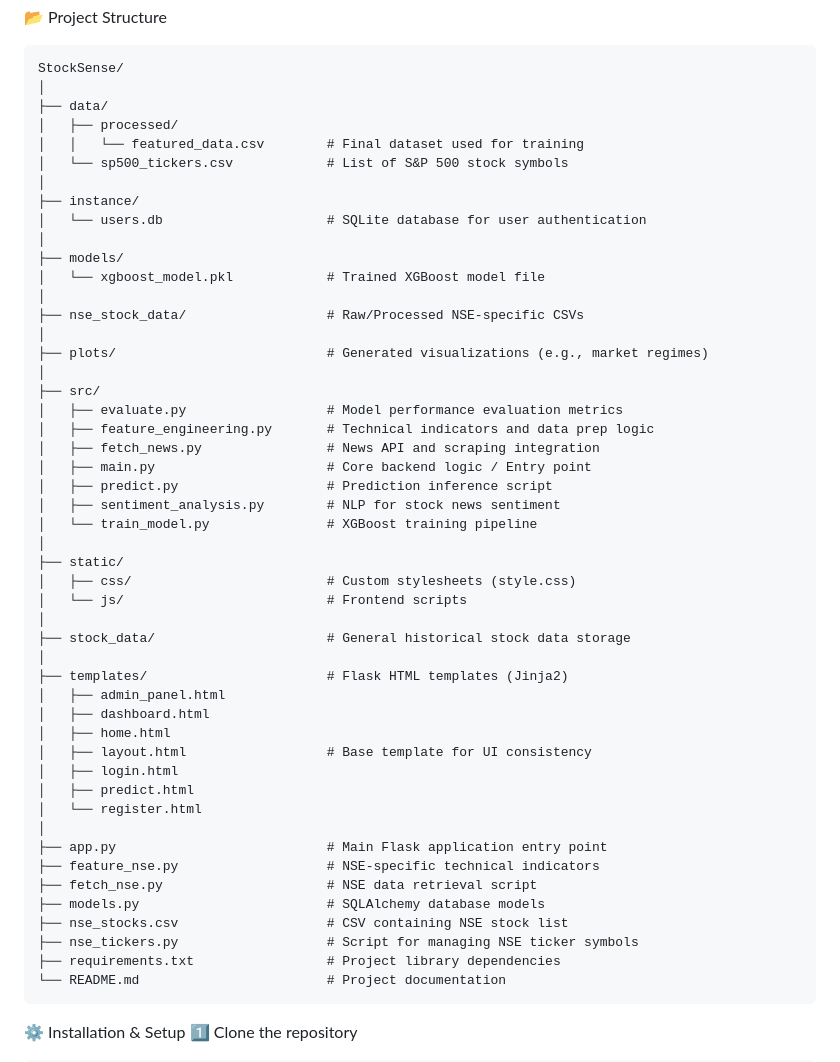
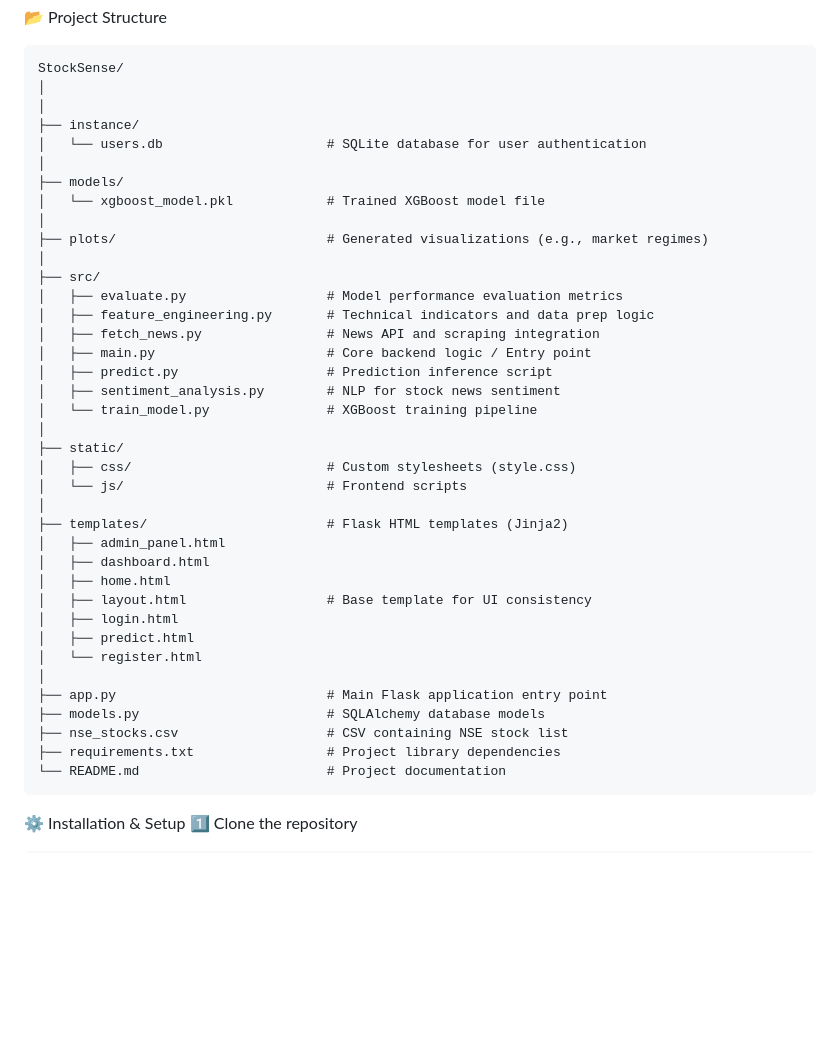
Before and after one commit to AdityaDxDyDz/Stocksense, a Markdown page: README.md, the part around the change. GitHub-like rendering; blank space fills up the shorter version.

Commit message:
Update README
Removed references to NSE-specific files and directories from the README.

````diff
--- a/README.md
+++ b/README.md
@@ -87,18 +87,12 @@ TradingView Widgets
 ```
 StockSense/
 │
-├── data/
-│   ├── processed/
-│   │   └── featured_data.csv        # Final dataset used for training
-│   └── sp500_tickers.csv            # List of S&P 500 stock symbols
 │
 ├── instance/
 │   └── users.db                     # SQLite database for user authentication
 │
 ├── models/
 │   └── xgboost_model.pkl            # Trained XGBoost model file
-│
-├── nse_stock_data/                  # Raw/Processed NSE-specific CSVs
 │
 ├── plots/                           # Generated visualizations (e.g., market regimes)
 │
@@ -115,8 +109,6 @@ StockSense/
 │   ├── css/                         # Custom stylesheets (style.css)
 │   └── js/                          # Frontend scripts
 │
-├── stock_data/                      # General historical stock data storage
-│
 ├── templates/                       # Flask HTML templates (Jinja2)
 │   ├── admin_panel.html
 │   ├── dashboard.html
@@ -127,11 +119,8 @@ StockSense/
 │   └── register.html
 │
 ├── app.py                           # Main Flask application entry point
-├── feature_nse.py                   # NSE-specific technical indicators
-├── fetch_nse.py                     # NSE data retrieval script
 ├── models.py                        # SQLAlchemy database models
 ├── nse_stocks.csv                   # CSV containing NSE stock list
-├── nse_tickers.py                   # Script for managing NSE ticker symbols
 ├── requirements.txt                 # Project library dependencies
 └── README.md                        # Project documentation
 ```
````
